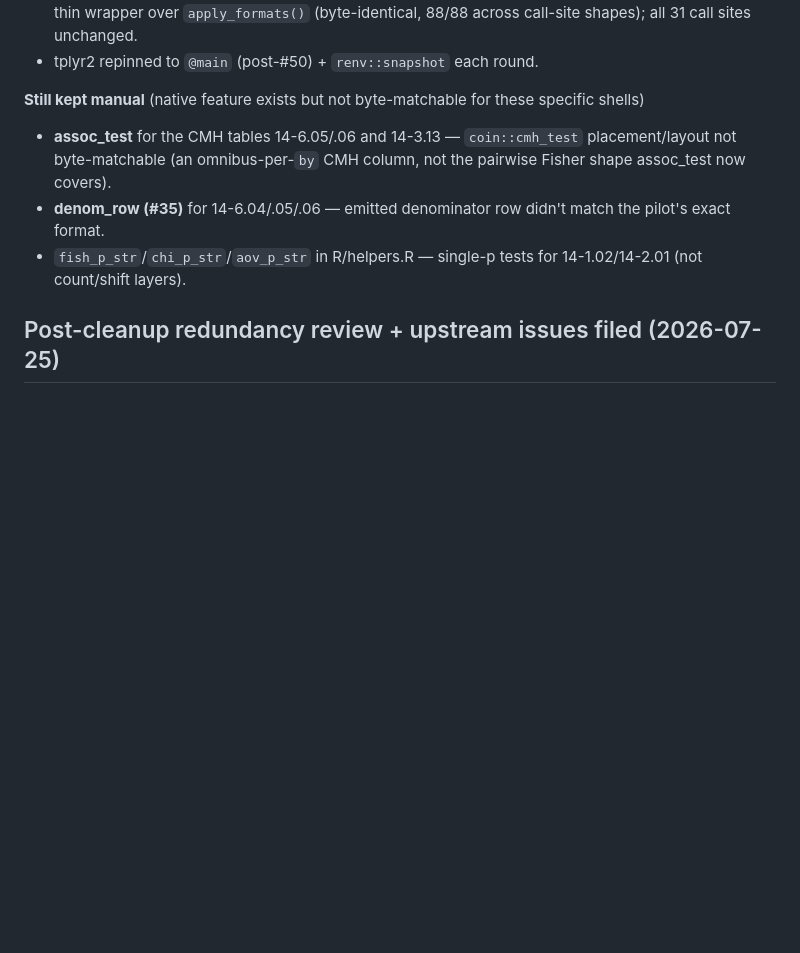
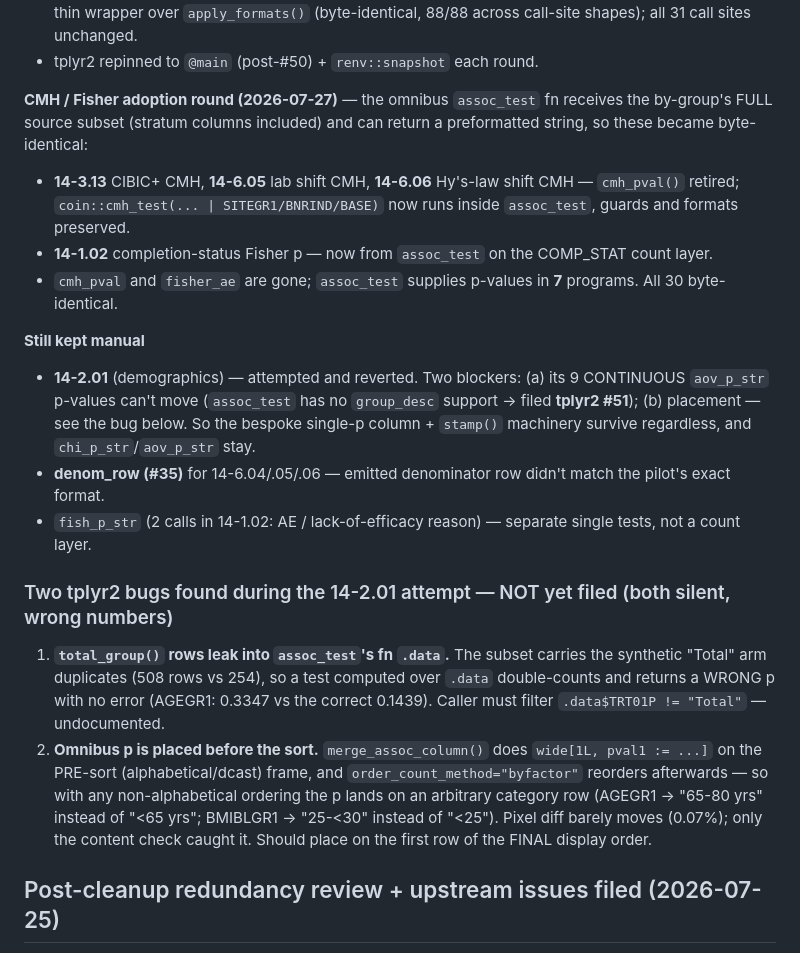
Before and after one commit to atorus-research/CDISC_pilot_replication, a Markdown page: notes/REVISIT.md, the part around the change. Rendered like a GitHub page; blank space fills up the shorter version.

Commit message:
REVISIT: record CMH/Fisher assoc_test adoption + two tplyr2 bug findings
Co-Authored-By: Claude Opus 4.8 <noreply@anthropic.com>

```diff
--- a/notes/REVISIT.md
+++ b/notes/REVISIT.md
@@ -147,11 +147,29 @@ BYTE-IDENTICALLY (fanned-out verify-and-revert; independent full-30 sweep afterw
   over `apply_formats()` (byte-identical, 88/88 across call-site shapes); all 31 call sites unchanged.
 - tplyr2 repinned to `@main` (post-#50) + `renv::snapshot` each round.
 
-**Still kept manual** (native feature exists but not byte-matchable for these specific shells)
-- **assoc_test** for the CMH tables 14-6.05/.06 and 14-3.13 — `coin::cmh_test` placement/layout not byte-matchable
-  (an omnibus-per-`by` CMH column, not the pairwise Fisher shape assoc_test now covers).
+**CMH / Fisher adoption round (2026-07-27)** — the omnibus `assoc_test` fn receives the by-group's FULL source
+subset (stratum columns included) and can return a preformatted string, so these became byte-identical:
+- **14-3.13** CIBIC+ CMH, **14-6.05** lab shift CMH, **14-6.06** Hy's-law shift CMH — `cmh_pval()` retired;
+  `coin::cmh_test(... | SITEGR1/BNRIND/BASE)` now runs inside `assoc_test`, guards and formats preserved.
+- **14-1.02** completion-status Fisher p — now from `assoc_test` on the COMP_STAT count layer.
+- `cmh_pval` and `fisher_ae` are gone; `assoc_test` supplies p-values in **7** programs. All 30 byte-identical.
+
+**Still kept manual**
+- **14-2.01** (demographics) — attempted and reverted. Two blockers: (a) its 9 CONTINUOUS `aov_p_str` p-values
+  can't move (`assoc_test` has no `group_desc` support → filed **tplyr2 #51**); (b) placement — see the bug below.
+  So the bespoke single-p column + `stamp()` machinery survive regardless, and `chi_p_str`/`aov_p_str` stay.
 - **denom_row (#35)** for 14-6.04/.05/.06 — emitted denominator row didn't match the pilot's exact format.
-- `fish_p_str`/`chi_p_str`/`aov_p_str` in R/helpers.R — single-p tests for 14-1.02/14-2.01 (not count/shift layers).
+- `fish_p_str` (2 calls in 14-1.02: AE / lack-of-efficacy reason) — separate single tests, not a count layer.
+
+### Two tplyr2 bugs found during the 14-2.01 attempt — NOT yet filed (both silent, wrong numbers)
+1. **`total_group()` rows leak into `assoc_test`'s fn `.data`.** The subset carries the synthetic "Total" arm
+   duplicates (508 rows vs 254), so a test computed over `.data` double-counts and returns a WRONG p with no
+   error (AGEGR1: 0.3347 vs the correct 0.1439). Caller must filter `.data$TRT01P != "Total"` — undocumented.
+2. **Omnibus p is placed before the sort.** `merge_assoc_column()` does `wide[1L, pval1 := ...]` on the PRE-sort
+   (alphabetical/dcast) frame, and `order_count_method="byfactor"` reorders afterwards — so with any
+   non-alphabetical ordering the p lands on an arbitrary category row (AGEGR1 → "65-80 yrs" instead of
+   "<65 yrs"; BMIBLGR1 → "25-<30" instead of "<25"). Pixel diff barely moves (0.07%); only the content check
+   caught it. Should place on the first row of the FINAL display order.
 
 ## Post-cleanup redundancy review + upstream issues filed (2026-07-25)
 The final code review surfaced recurring hand-written boilerplate. Each candidate was VERIFIED against the
```
